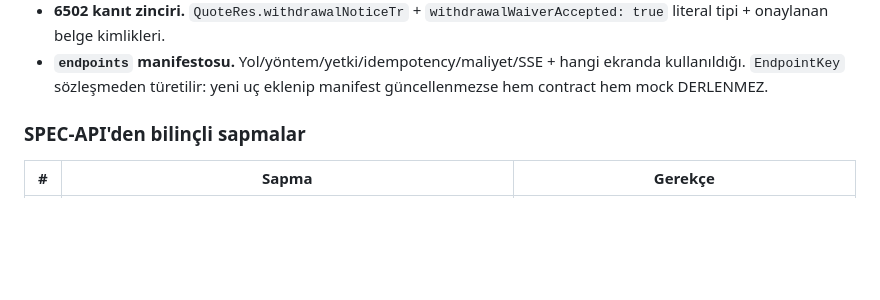
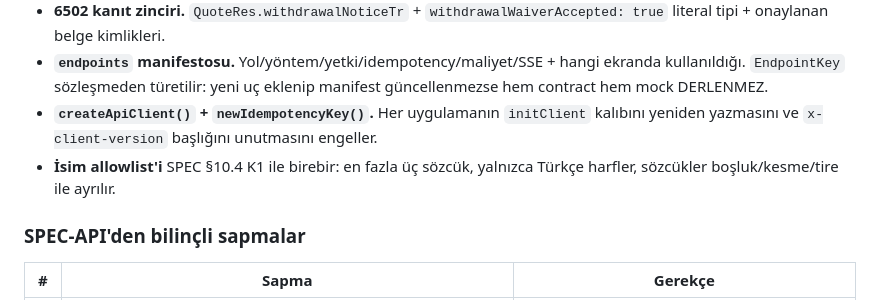
Before and after one commit to aieasycep/KendiHikayem, a Markdown page: packages/contract/CHANGELOG.md, the part around the change. Rendered like a GitHub page; blank space fills up the shorter version.

Commit message:
contract: CHANGELOG guncellemesi (client yardimcilari, K1 allowlist)

```diff
--- a/packages/contract/CHANGELOG.md
+++ b/packages/contract/CHANGELOG.md
@@ -41,6 +41,10 @@ byte düzeyinde karşılaştırır; fark varsa CI kırılır.
 - **`endpoints` manifestosu.** Yol/yöntem/yetki/idempotency/maliyet/SSE + hangi ekranda
   kullanıldığı. `EndpointKey` sözleşmeden türetilir: yeni uç eklenip manifest
   güncellenmezse hem contract hem mock DERLENMEZ.
+- **`createApiClient()` + `newIdempotencyKey()`.** Her uygulamanın `initClient` kalıbını
+  yeniden yazmasını ve `x-client-version` başlığını unutmasını engeller.
+- **İsim allowlist'i** SPEC §10.4 K1 ile birebir: en fazla üç sözcük, yalnızca Türkçe
+  harfler, sözcükler boşluk/kesme/tire ile ayrılır.
 
 ### SPEC-API'den bilinçli sapmalar
 
```
